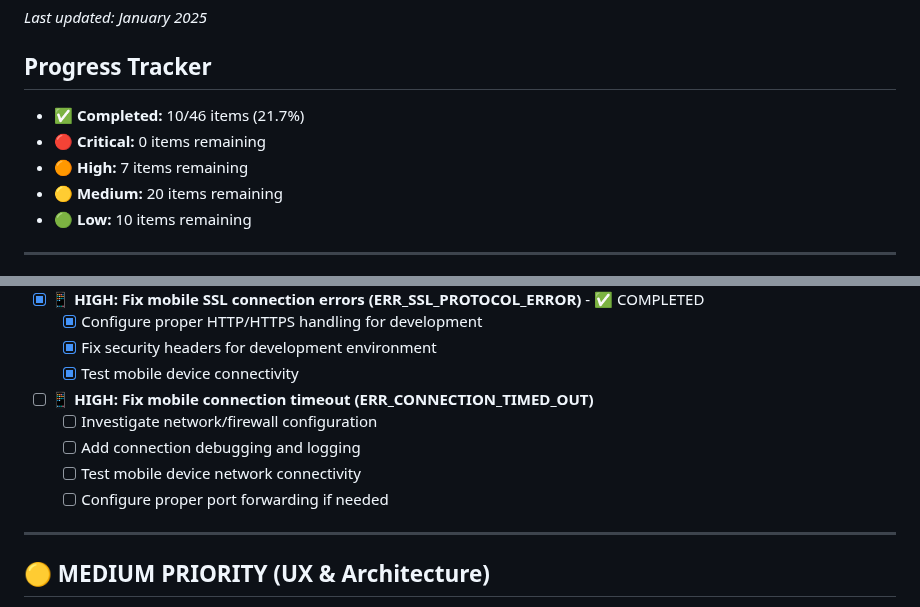
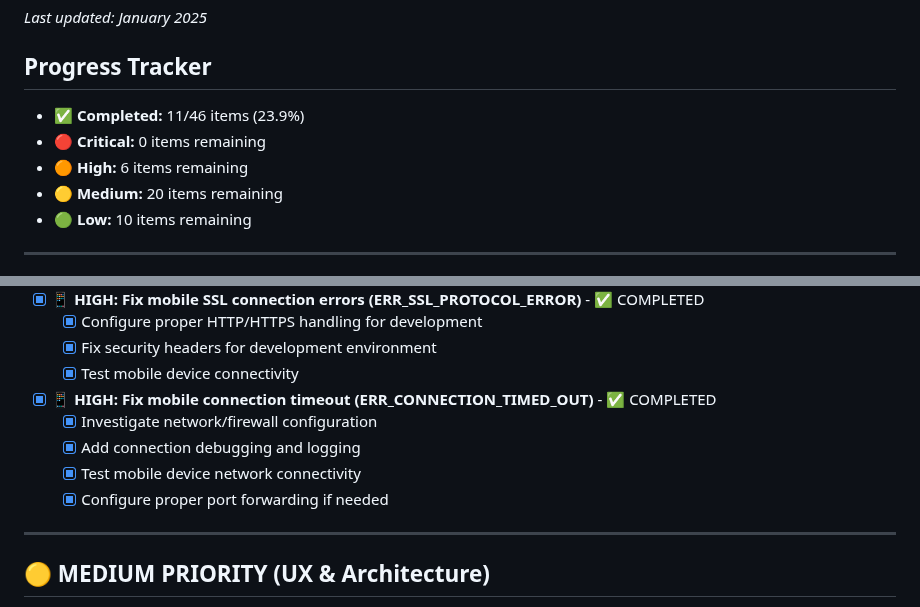
Before and after one commit to itsmeboris/evgenia-art-portfolio, a Markdown page: TODO.md, 2 parts joined by grey strips. Rendered like a GitHub page.

Commit message:
update TODO

```diff
--- a/TODO.md
+++ b/TODO.md
@@ -3,9 +3,9 @@
 *Last updated: January 2025*
 
 ## Progress Tracker
-- ✅ **Completed:** 10/46 items (21.7%)
+- ✅ **Completed:** 11/46 items (23.9%)
 - 🔴 **Critical:** 0 items remaining
-- 🟠 **High:** 7 items remaining
+- 🟠 **High:** 6 items remaining
 - 🟡 **Medium:** 20 items remaining
 - 🟢 **Low:** 10 items remaining
 
@@ -101,11 +101,11 @@
   - [x] Fix security headers for development environment
   - [x] Test mobile device connectivity
 
-- [ ] **📱 HIGH: Fix mobile connection timeout (ERR_CONNECTION_TIMED_OUT)**
-  - [ ] Investigate network/firewall configuration
-  - [ ] Add connection debugging and logging
-  - [ ] Test mobile device network connectivity
-  - [ ] Configure proper port forwarding if needed
+- [x] **📱 HIGH: Fix mobile connection timeout (ERR_CONNECTION_TIMED_OUT)** - ✅ COMPLETED
+  - [x] Investigate network/firewall configuration
+  - [x] Add connection debugging and logging
+  - [x] Test mobile device network connectivity
+  - [x] Configure proper port forwarding if needed
 
 ---
 
```
